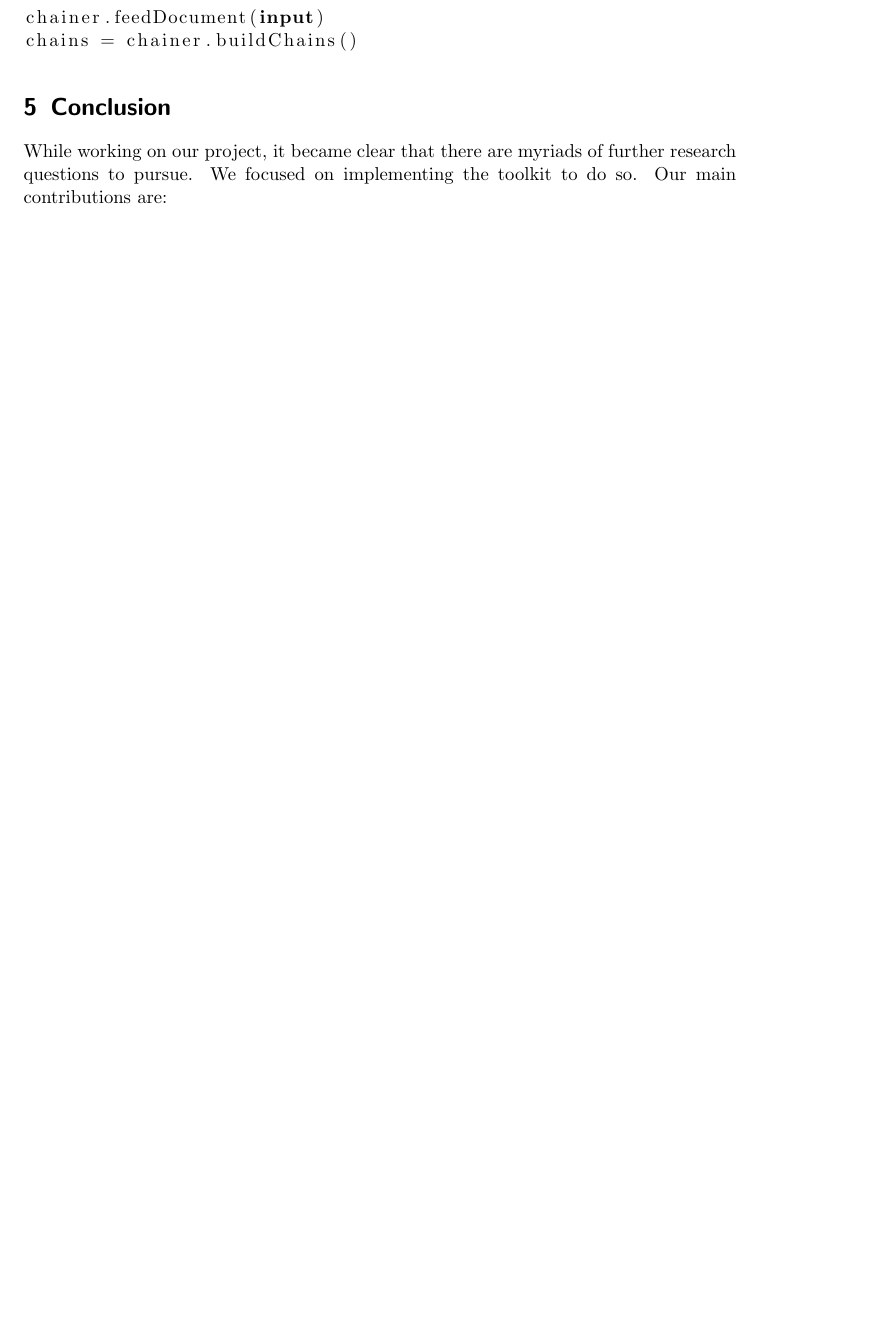
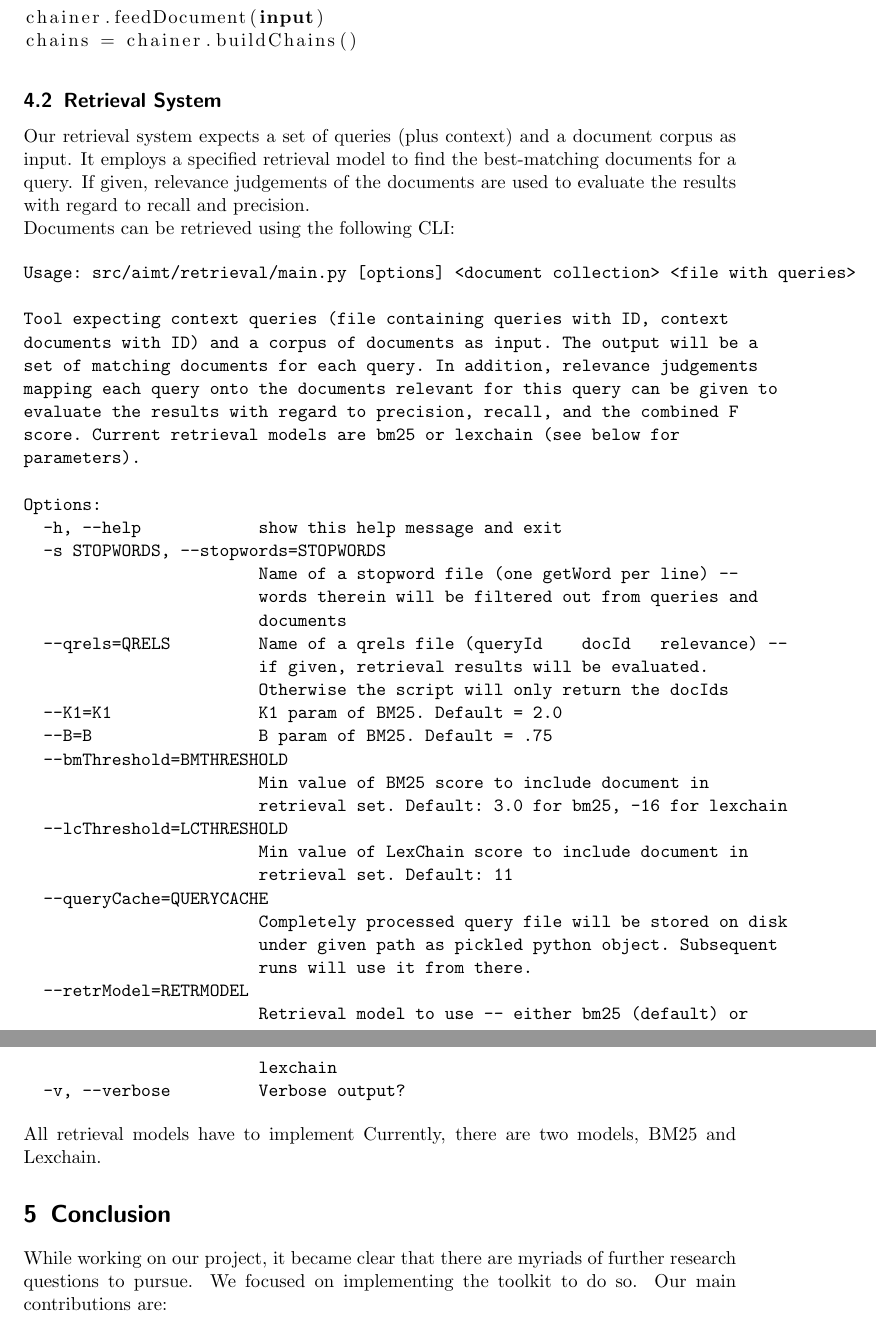
Before and after one commit to chandrtech15/kayproject-aimt, a LaTeX paper (report/report.tex): part of page 10 of 10 before the commit and two parts of pages 10 and 11 of 11 after it, the two joined at a grey line, cut so that both start at the same text, the shorter picture padded with empty space. Compiled offline with pdfLaTeX.

Commit message:
Usage retrieval

```diff
--- a/report/report.tex
+++ b/report/report.tex
@@ -207,7 +207,51 @@ chainer.feedDocument(input)
 chains = chainer.buildChains()
 \end{lstlisting}
 
+\subsection{Retrieval System}
 
+Our retrieval system expects a set of queries (plus context) and a document corpus as input. It employs a specified retrieval model to find the best-matching documents for a query. If given, relevance judgements of the documents are used to evaluate the results with regard to recall and precision. \\
+Documents can be retrieved using the following CLI:
+
+\begin{verbatim}
+Usage: src/aimt/retrieval/main.py [options] <document collection> <file with queries>
+
+Tool expecting context queries (file containing queries with ID, context
+documents with ID) and a corpus of documents as input. The output will be a
+set of matching documents for each query. In addition, relevance judgements
+mapping each query onto the documents relevant for this query can be given to
+evaluate the results with regard to precision, recall, and the combined F
+score. Current retrieval models are bm25 or lexchain (see below for
+parameters).
+
+Options:
+  -h, --help            show this help message and exit
+  -s STOPWORDS, --stopwords=STOPWORDS
+                        Name of a stopword file (one getWord per line) --
+                        words therein will be filtered out from queries and
+                        documents
+  --qrels=QRELS         Name of a qrels file (queryId    docId   relevance) --
+                        if given, retrieval results will be evaluated.
+                        Otherwise the script will only return the docIds
+  --K1=K1               K1 param of BM25. Default = 2.0
+  --B=B                 B param of BM25. Default = .75
+  --bmThreshold=BMTHRESHOLD
+                        Min value of BM25 score to include document in
+                        retrieval set. Default: 3.0 for bm25, -16 for lexchain
+  --lcThreshold=LCTHRESHOLD
+                        Min value of LexChain score to include document in
+                        retrieval set. Default: 11
+  --queryCache=QUERYCACHE
+                        Completely processed query file will be stored on disk
+                        under given path as pickled python object. Subsequent
+                        runs will use it from there.
+  --retrModel=RETRMODEL
+                        Retrieval model to use -- either bm25 (default) or
+                        lexchain
+  -v, --verbose         Verbose output?
+\end{verbatim}
+\noindent
+All retrieval models have to implement
+Currently, there are two models, BM25 and Lexchain.
 
 % \section{Evaluation}
 %
```
Also changed, not shown: report/report.tex (2 more changed lines), 1 other file.
